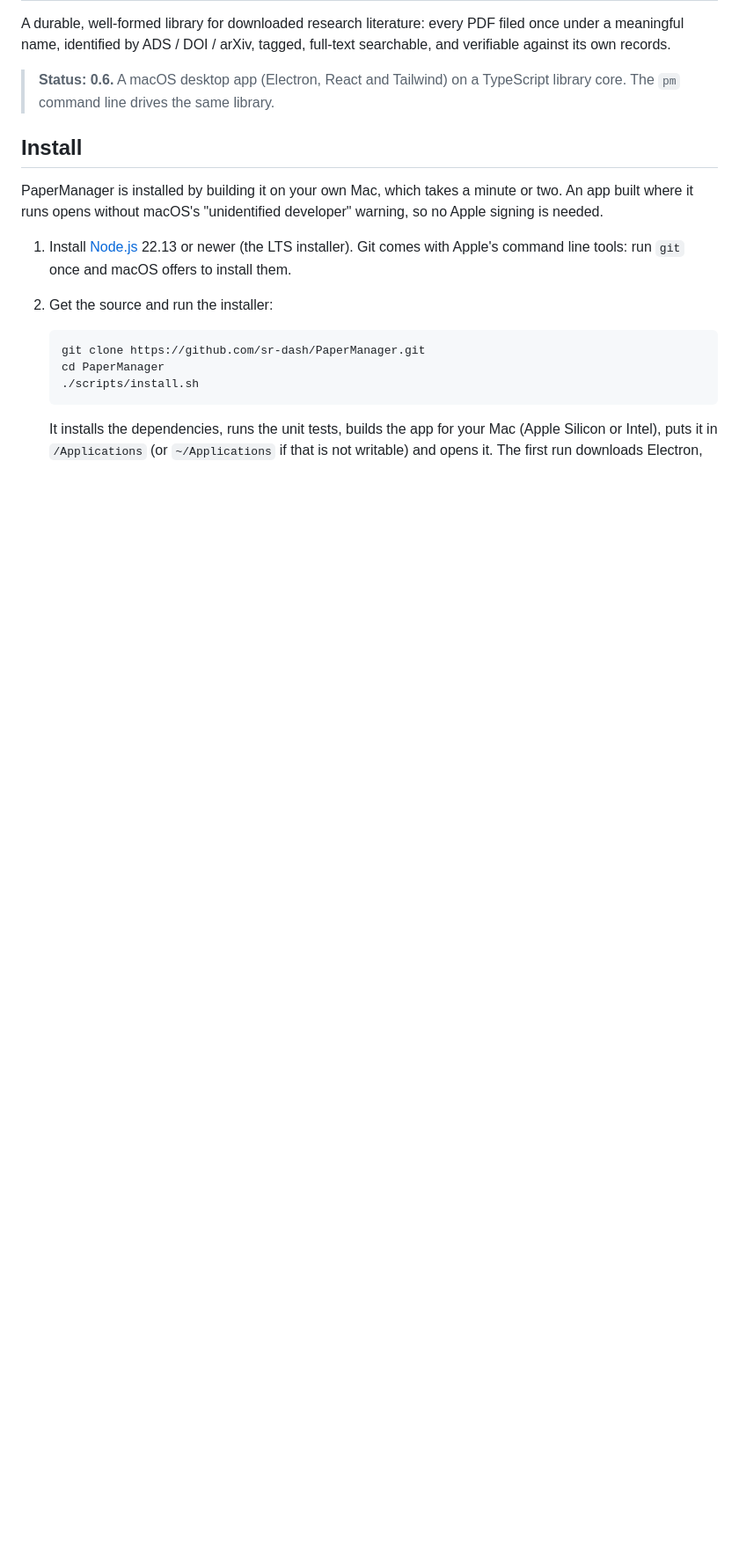
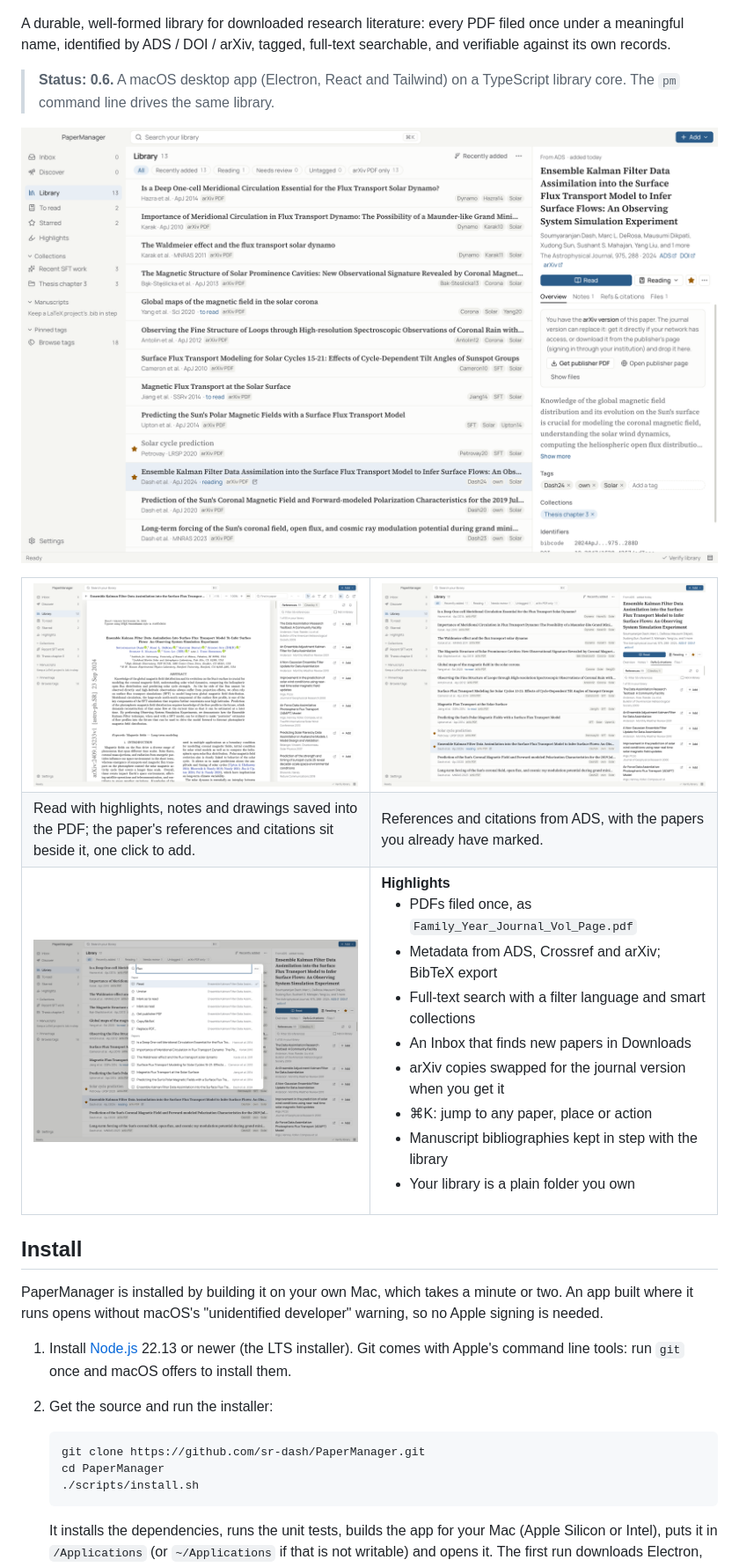
Before and after one commit to sr-dash/PaperManager, a Markdown page: README.md, the part around one of its changes. Shown at 88% size. GitHub-like rendering; pictures changed too: docs/images/citations.png (added), docs/images/library.png (added), docs/images/palette.png (added); blank space fills up the shorter version.

Commit message:
Add screenshots, author and citation details, a test workflow and badges (0.6.2)

```diff
--- a/README.md
+++ b/README.md
@@ -6,6 +12,35 @@ full-text searchable, and verifiable against its own records.
 
 > **Status: 0.6.** A macOS desktop app (Electron, React and Tailwind) on a TypeScript
 > library core. The `pm` command line drives the same library.
+
+![The library: a two-line paper list with filter chips, and the details of the selected paper](docs/images/library.png)
+
+<table>
+  <tr>
+    <td width="50%"><img src="docs/images/reader.png" alt="Reading a paper, with its references and citations from ADS beside it"></td>
+    <td width="50%"><img src="docs/images/citations.png" alt="References and citations in the details pane, with papers already in the library marked"></td>
+  </tr>
+  <tr>
+    <td>Read with highlights, notes and drawings saved into the PDF; the paper's references and citations sit beside it, one click to add.</td>
+    <td>References and citations from ADS, with the papers you already have marked.</td>
+  </tr>
+  <tr>
+    <td><img src="docs/images/palette.png" alt="The command palette, finding papers and actions by a few letters"></td>
+    <td valign="top">
+      <b>Highlights</b>
+      <ul>
+        <li>PDFs filed once, as <code>Family_Year_Journal_Vol_Page.pdf</code></li>
+        <li>Metadata from ADS, Crossref and arXiv; BibTeX export</li>
+        <li>Full-text search with a filter language and smart collections</li>
+        <li>An Inbox that finds new papers in Downloads</li>
+        <li>arXiv copies swapped for the journal version when you get it</li>
+        <li>⌘K: jump to any paper, place or action</li>
+        <li>Manuscript bibliographies kept in step with the library</li>
+        <li>Your library is a plain folder you own</li>
+      </ul>
+    </td>
+  </tr>
+</table>
 
 ## Install
 
```
Also changed, not shown: other parts of README.md (+23 -0 lines), 7 other files.
